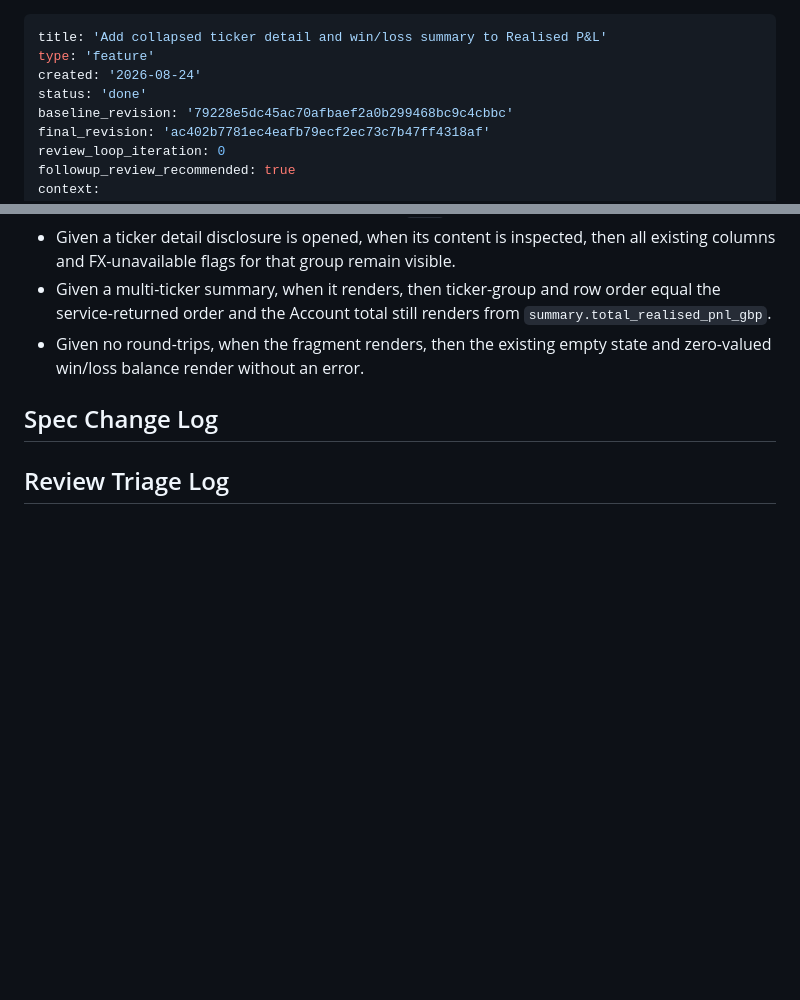
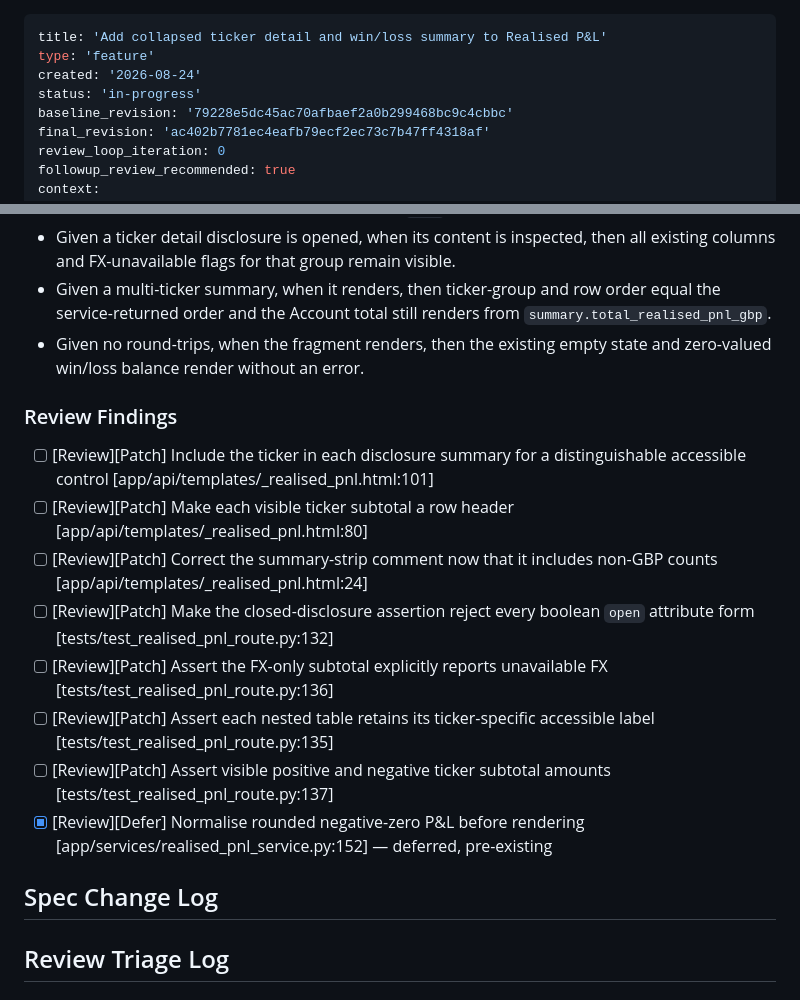
Before and after one commit to ed-is-ai/Agents.stocks, a Markdown page: _bmad-output/implementation-artifacts/spec-gh-291-realised-pnl-collapse-summary.md, 2 parts joined by grey strips. GitHub-like rendering; blank space fills up the shorter version.

Commit message:
docs(bmad): record realised pnl review findings

```diff
--- a/_bmad-output/implementation-artifacts/spec-gh-291-realised-pnl-collapse-summary.md
+++ b/_bmad-output/implementation-artifacts/spec-gh-291-realised-pnl-collapse-summary.md
@@ -2,7 +2,7 @@
 title: 'Add collapsed ticker detail and win/loss summary to Realised P&L'
 type: 'feature'
 created: '2026-08-24'
-status: 'done'
+status: 'in-progress'
 baseline_revision: '79228e5dc45ac70afbaef2a0b299468bc9c4cbbc'
 final_revision: 'ac402b7781ec4eafb79ecf2ec73c7b47ff4318af'
 review_loop_iteration: 0
@@ -64,6 +64,17 @@ warnings: []
 - Given a multi-ticker summary, when it renders, then ticker-group and row order equal the service-returned order and the Account total still renders from `summary.total_realised_pnl_gbp`.
 - Given no round-trips, when the fragment renders, then the existing empty state and zero-valued win/loss balance render without an error.
 
+### Review Findings
+
+- [ ] [Review][Patch] Include the ticker in each disclosure summary for a distinguishable accessible control [app/api/templates/_realised_pnl.html:101]
+- [ ] [Review][Patch] Make each visible ticker subtotal a row header [app/api/templates/_realised_pnl.html:80]
+- [ ] [Review][Patch] Correct the summary-strip comment now that it includes non-GBP counts [app/api/templates/_realised_pnl.html:24]
+- [ ] [Review][Patch] Make the closed-disclosure assertion reject every boolean `open` attribute form [tests/test_realised_pnl_route.py:132]
+- [ ] [Review][Patch] Assert the FX-only subtotal explicitly reports unavailable FX [tests/test_realised_pnl_route.py:136]
+- [ ] [Review][Patch] Assert each nested table retains its ticker-specific accessible label [tests/test_realised_pnl_route.py:135]
+- [ ] [Review][Patch] Assert visible positive and negative ticker subtotal amounts [tests/test_realised_pnl_route.py:137]
+- [x] [Review][Defer] Normalise rounded negative-zero P&L before rendering [app/services/realised_pnl_service.py:152] — deferred, pre-existing
+
 ## Spec Change Log
 
 ## Review Triage Log
```
Also changed, not shown: _bmad-output/implementation-artifacts/deferred-work.md (+6 -0 lines).
